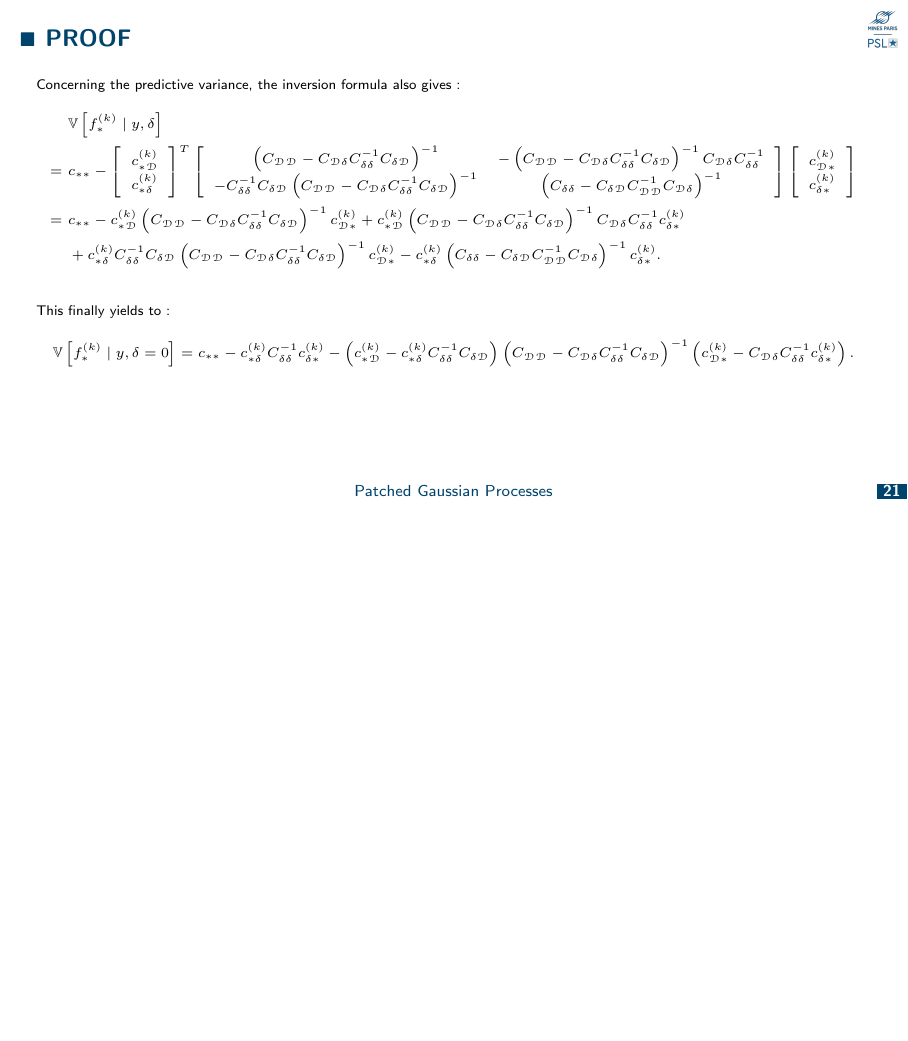
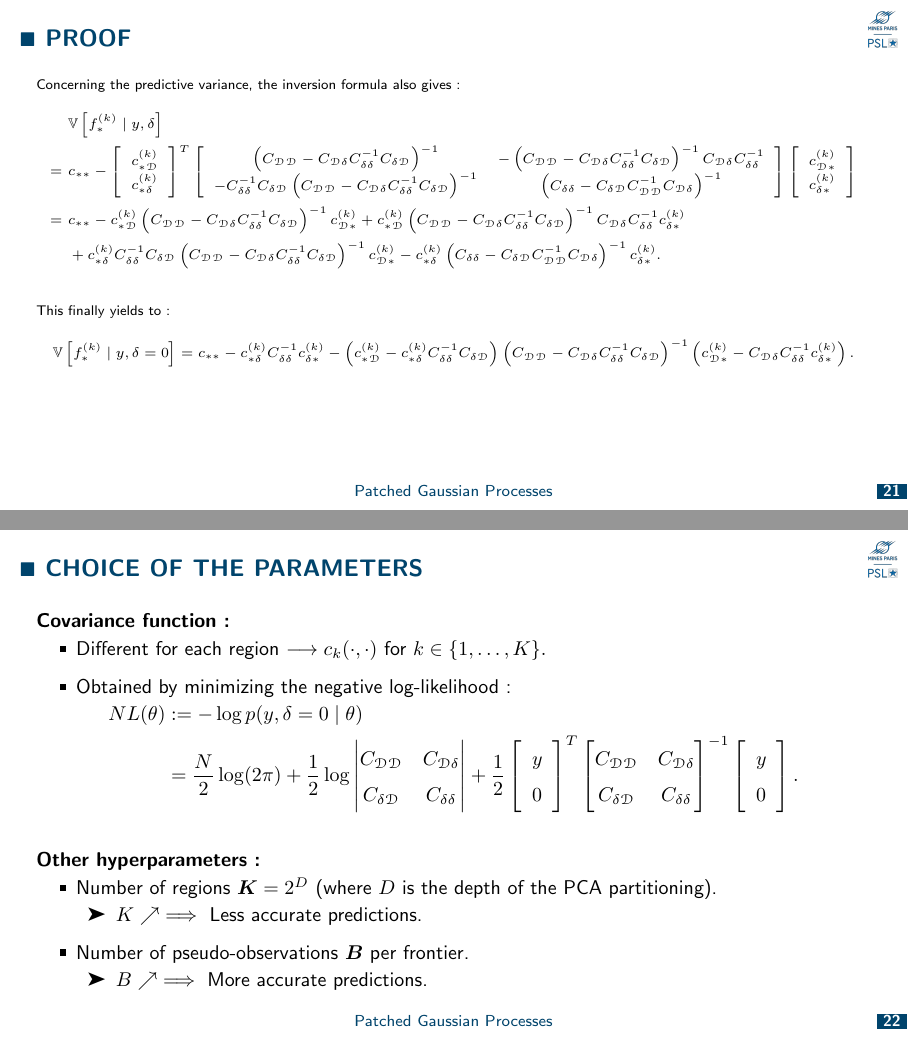
Before and after one commit to tom-perrin/patched_gaussian_processes, LaTeX slides (beamer/main.tex): page 21 of 28 before the commit and pages 21 and 22 of 29 after it, the two joined at a grey line, the shorter picture padded with empty space. Compiled offline with pdfLaTeX.

Commit message:
Added choice of parameters slide in 3.1

```diff
--- a/beamer/main.tex
+++ b/beamer/main.tex
@@ -538,6 +540,54 @@
 		\mathbb{V}\left[f_*^{(k)} \mid y, \delta = 0 \right] = c_{**} - c_{*\delta}^{(k)} C_{\delta\delta}^{-1} c_{\delta*}^{(k)} - \left( c_{*\mathcal{D}}^{(k)} - c_{*\delta}^{(k)} C_{\delta\delta}^{-1} C_{\delta\mathcal{D}} \right) \left(C_{\mathcal{D} \mathcal{D}}-C_{\mathcal{D} \delta} C_{\delta\delta}^{-1} C_{\delta\mathcal{D}} \right)^{-1} \left( c_{\mathcal{D}*}^{(k)} - C_{\mathcal{D}\delta} C_{\delta\delta}^{-1} c_{\delta*}^{(k)} \right).
 		$$
 	\end{frame}
+
+	\begin{frame}{Choice of the parameters}
+		\textbf{Covariance function :}
+		\begin{itemize}
+			\item Different for each region $\longrightarrow c_k(\cdot,\cdot)$ for $k\in\{1,\dots,K\}.$
+			\item Obtained by minimizing the negative log-likelihood :
+		\end{itemize}
+		$$
+		\begin{aligned}
+		NL(\theta) &  :=  - \log p(y,\delta=0 \mid \theta) \\
+		& = \frac{N}{2} \log(2\pi) + \frac{1}{2} \log
+		\begin{vmatrix}
+			C_{\mathcal{D}\mathcal{D}} & C_{\mathcal{D}\delta} \\
+			C_{\delta\mathcal{D}} & C_{\delta\delta}
+		\end{vmatrix}
+		+ \frac{1}{2} \left[
+		\begin{array}{l}
+			y \\
+			0
+		\end{array}
+		\right]^T
+		\begin{bmatrix}
+			C_{\mathcal{D}\mathcal{D}} & C_{\mathcal{D}\delta} \\
+			C_{\delta\mathcal{D}} & C_{\delta\delta}
+		\end{bmatrix}^{-1} \left[
+		\begin{array}{l}
+			y \\
+			0
+		\end{array}
+		\right].
+		\end{aligned}
+		$$
+
+		\vspace{0.5cm}
+
+		\textbf{Other hyperparameters :}
+		\begin{itemize}
+			\item Number of regions $\boldsymbol{K}=2^D$ (where $D$ is the depth of the PCA partitioning).
+			\begin{itemize}
+				\item[\ding{228}] $K \nearrow \implies$ Less accurate predictions.
+	    		\end{itemize}
+			\item Number of pseudo-observations $\boldsymbol{B}$ per frontier.
+			\begin{itemize}
+				\item[\ding{228}] $B \nearrow \implies$ More accurate predictions.
+			\end{itemize}
+		\end{itemize}
+	\end{frame}
+
 
 	%%----------------------------------------------------------------------
 
```
Also changed, not shown: beamer/main.pdf, beamer/main.tex (2 more changed lines), 1 other file.
